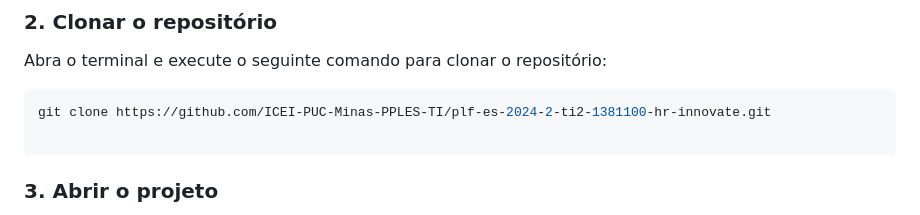
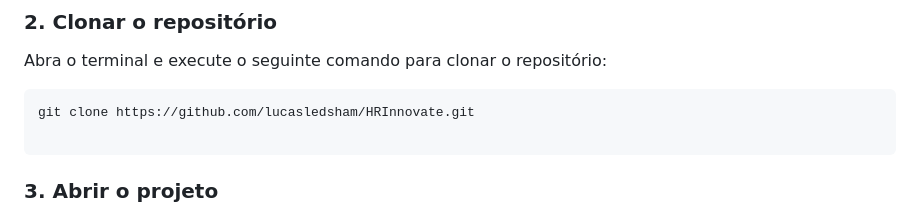
Before and after one commit to lucasledsham/HRInnovate, a Markdown page: README.md, the part around the change. Rendered like a GitHub page.

````diff
--- a/README.md
+++ b/README.md
@@ -103,7 +103,7 @@ Se você ainda não tem o Java 17 instalado, siga as instruções abaixo:
 Abra o terminal e execute o seguinte comando para clonar o repositório:
 
 ```sh
-git clone https://github.com/ICEI-PUC-Minas-PPLES-TI/plf-es-2024-2-ti2-1381100-hr-innovate.git
+git clone https://github.com/lucasledsham/HRInnovate.git
 
 ```
 
````
